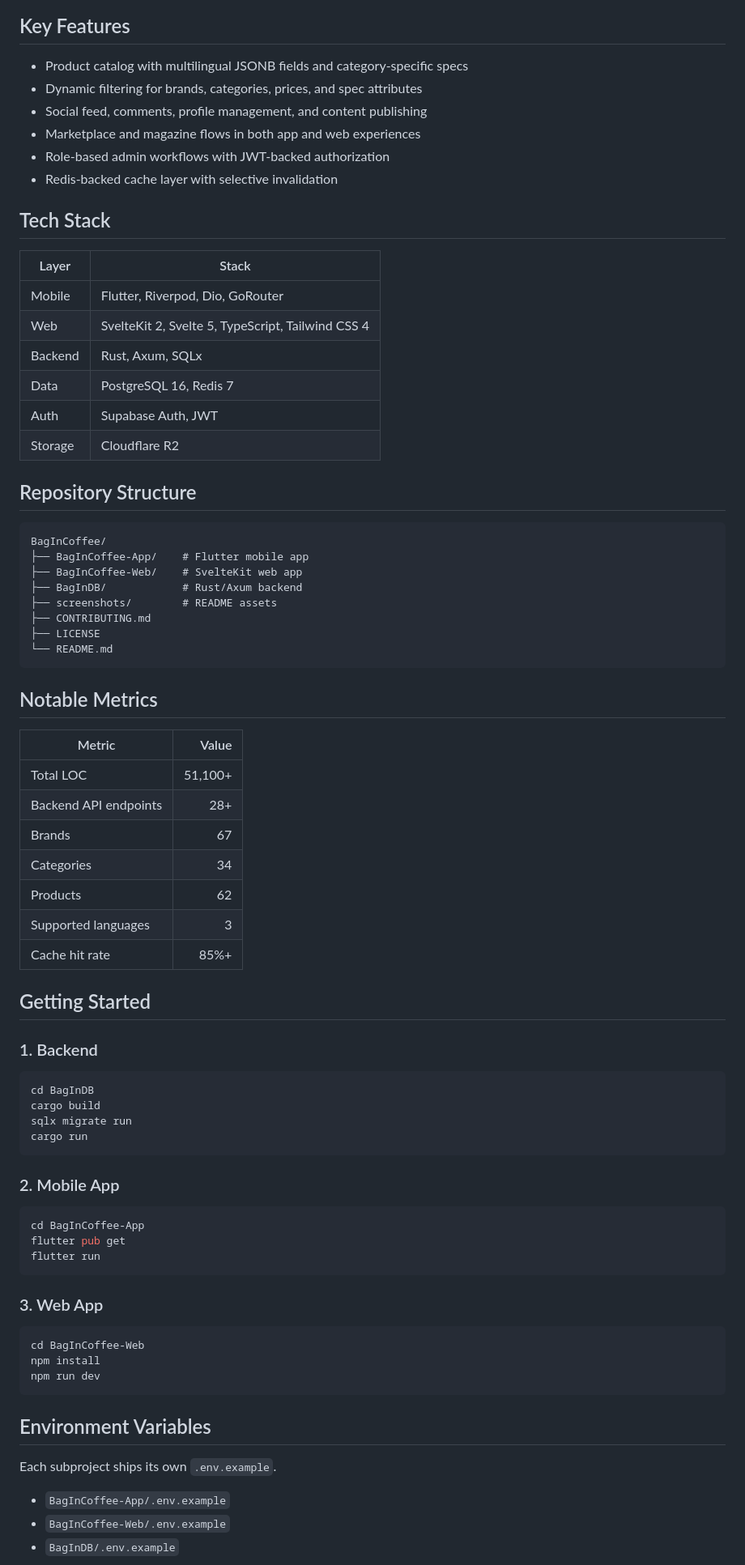
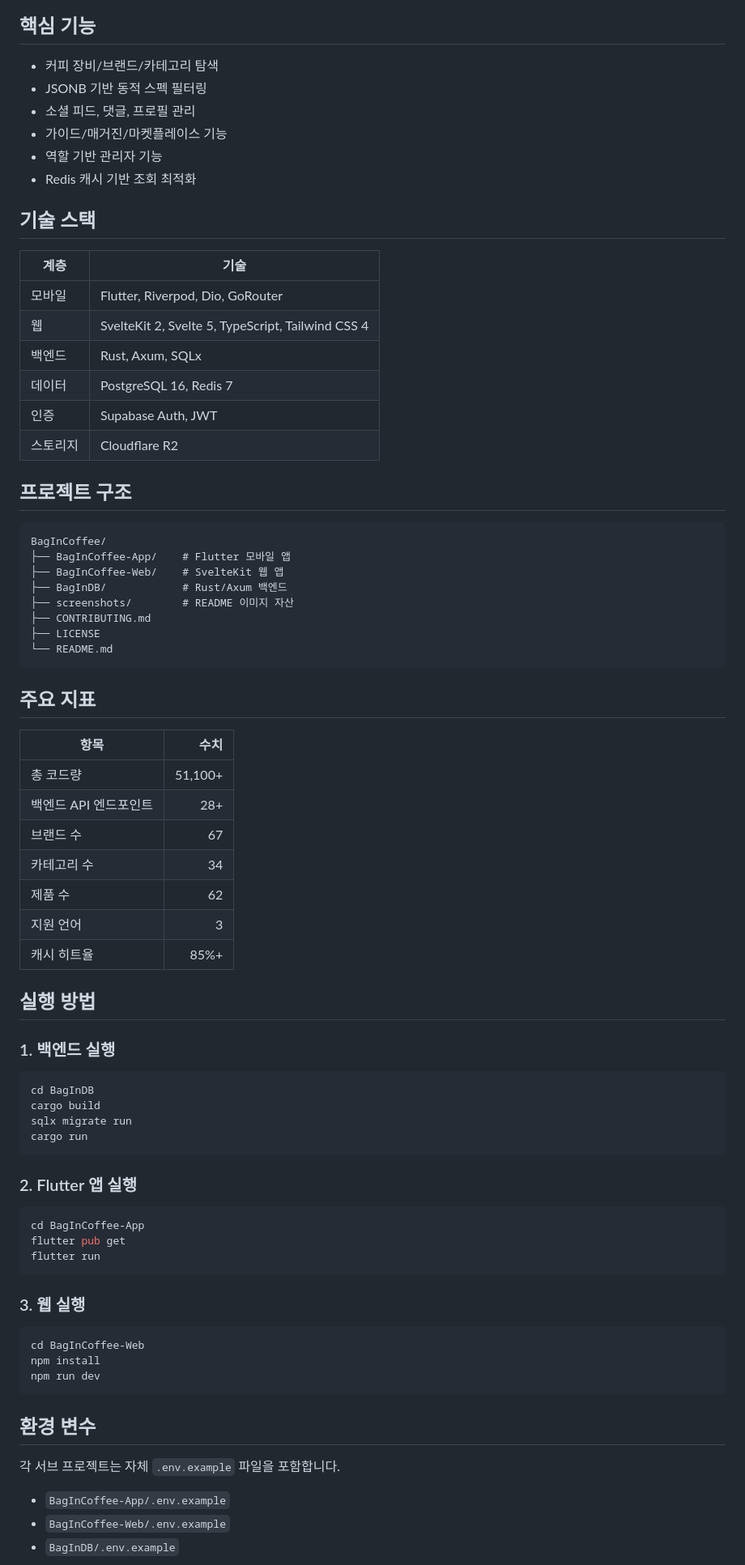
Before and after one commit to BbangMxn/BagInCoffee, a Markdown page: README.md, the part around one of its changes. Shown at 81% size. GitHub-like rendering.

Commit message:
Rewrite root README in Korean

````diff
--- a/README.md
+++ b/README.md
@@ -74,54 +95,54 @@ graph TB
     B --> F
 ```
 
-## Key Features
+## 핵심 기능
 
-- Product catalog with multilingual JSONB fields and category-specific specs
-- Dynamic filtering for brands, categories, prices, and spec attributes
-- Social feed, comments, profile management, and content publishing
-- Marketplace and magazine flows in both app and web experiences
-- Role-based admin workflows with JWT-backed authorization
-- Redis-backed cache layer with selective invalidation
+- 커피 장비/브랜드/카테고리 탐색
+- JSONB 기반 동적 스펙 필터링
+- 소셜 피드, 댓글, 프로필 관리
+- 가이드/매거진/마켓플레이스 기능
+- 역할 기반 관리자 기능
+- Redis 캐시 기반 조회 최적화
 
-## Tech Stack
+## 기술 스택
 
-| Layer | Stack |
+| 계층 | 기술 |
 |------|------|
-| Mobile | Flutter, Riverpod, Dio, GoRouter |
-| Web | SvelteKit 2, Svelte 5, TypeScript, Tailwind CSS 4 |
-| Backend | Rust, Axum, SQLx |
-| Data | PostgreSQL 16, Redis 7 |
-| Auth | Supabase Auth, JWT |
-| Storage | Cloudflare R2 |
+| 모바일 | Flutter, Riverpod, Dio, GoRouter |
+| 웹 | SvelteKit 2, Svelte 5, TypeScript, Tailwind CSS 4 |
+| 백엔드 | Rust, Axum, SQLx |
+| 데이터 | PostgreSQL 16, Redis 7 |
+| 인증 | Supabase Auth, JWT |
+| 스토리지 | Cloudflare R2 |
 
-## Repository Structure
+## 프로젝트 구조
 
 ```text
 BagInCoffee/
-├── BagInCoffee-App/    # Flutter mobile app
-├── BagInCoffee-Web/    # SvelteKit web app
-├── BagInDB/            # Rust/Axum backend
-├── screenshots/        # README assets
+├── BagInCoffee-App/    # Flutter 모바일 앱
+├── BagInCoffee-Web/    # SvelteKit 웹 앱
+├── BagInDB/            # Rust/Axum 백엔드
+├── screenshots/        # README 이미지 자산
 ├── CONTRIBUTING.md
 ├── LICENSE
 └── README.md
 ```
 
-## Notable Metrics
+## 주요 지표
 
-| Metric | Value |
+| 항목 | 수치 |
 |------|------:|
-| Total LOC | 51,100+ |
-| Backend API endpoints | 28+ |
-| Brands | 67 |
-| Categories | 34 |
-| Products | 62 |
-| Supported languages | 3 |
-| Cache hit rate | 85%+ |
+| 총 코드량 | 51,100+ |
+| 백엔드 API 엔드포인트 | 28+ |
+| 브랜드 수 | 67 |
+| 카테고리 수 | 34 |
+| 제품 수 | 62 |
+| 지원 언어 | 3 |
+| 캐시 히트율 | 85%+ |
 
-## Getting Started
+## 실행 방법
 
-### 1. Backend
+### 1. 백엔드 실행
 
 ```bash
 cd BagInDB
@@ -130,7 +151,7 @@ sqlx migrate run
 cargo run
 ```
 
-### 2. Mobile App
+### 2. Flutter 앱 실행
 
 ```bash
 cd BagInCoffee-App
@@ -138,7 +159,7 @@ flutter pub get
 flutter run
 ```
 
-### 3. Web App
+### 3. 웹 실행
 
 ```bash
 cd BagInCoffee-Web
@@ -146,9 +167,9 @@ npm install
 npm run dev
 ```
 
-## Environment Variables
+## 환경 변수
 
-Each subproject ships its own `.env.example`.
+각 서브 프로젝트는 자체 `.env.example` 파일을 포함합니다.
 
 - `BagInCoffee-App/.env.example`
 - `BagInCoffee-Web/.env.example`
````
Also changed, not shown: other parts of README.md (+52 -31 lines).
